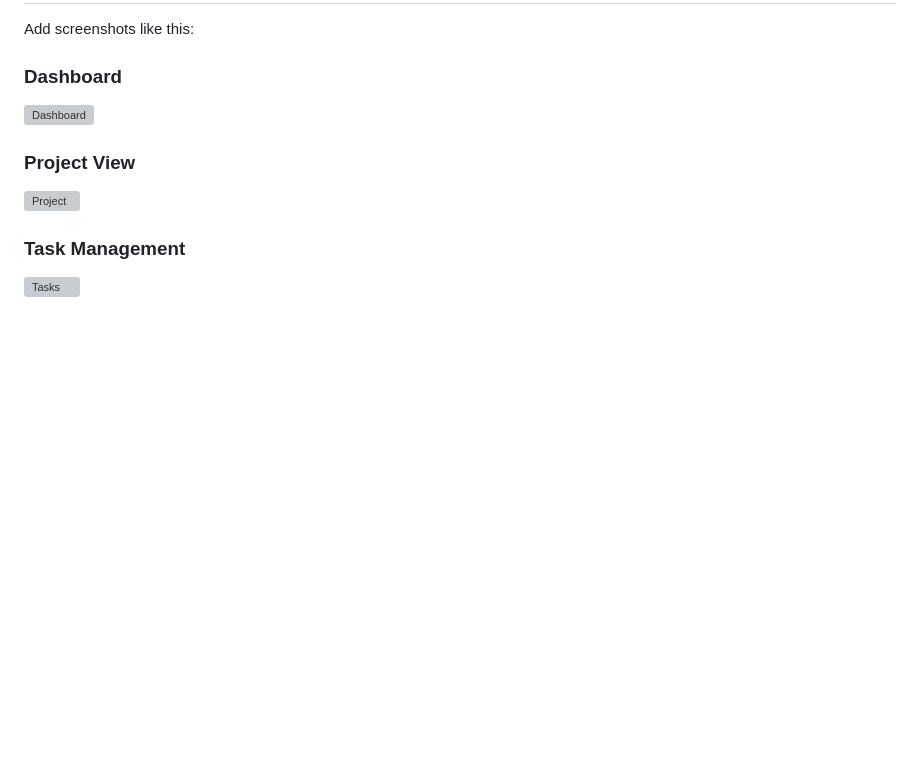
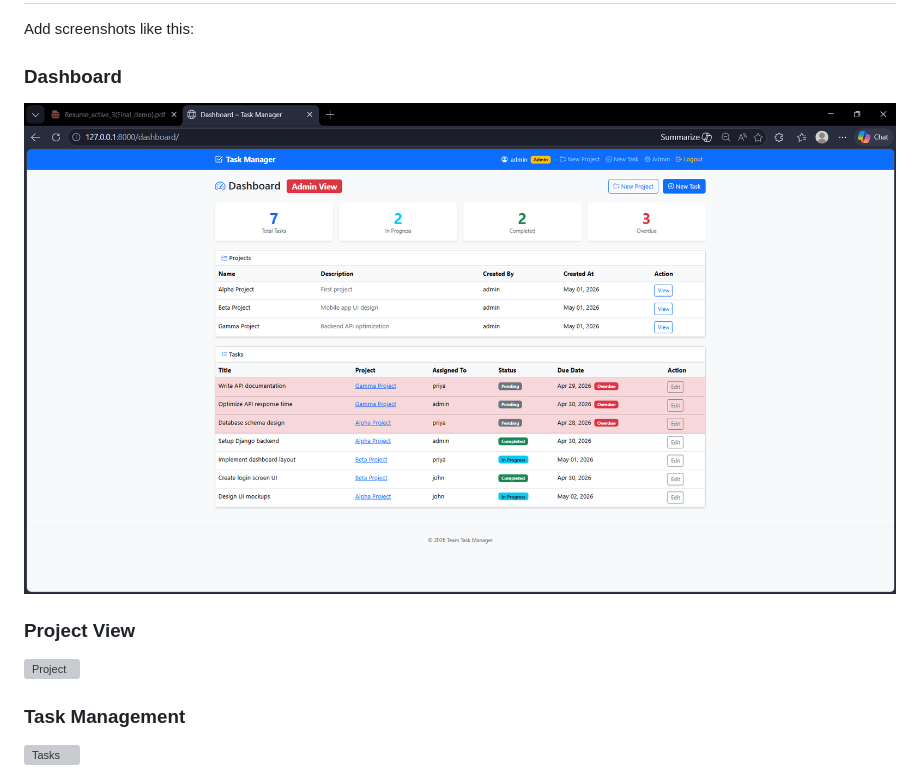
Before and after one commit to NivedhReddy2048/team-task-manager, a Markdown page: README.md, the part around the change. Drawn GitHub-style; blank space fills up the shorter version; grey boxes are pictures that could not be loaded.

Commit message:
Update Dashboard screenshot link to raw GitHub URL

```diff
--- a/README.md
+++ b/README.md
@@ -152,7 +152,7 @@ Add screenshots like this:
 
 ### Dashboard
 
-![Dashboard](screenshots/dashboard.png)
+![Dashboard](https://github.com/NivedhReddy2048/team-task-manager/blob/main/dashboard.png?raw=true)
 
 ### Project View
 
```
